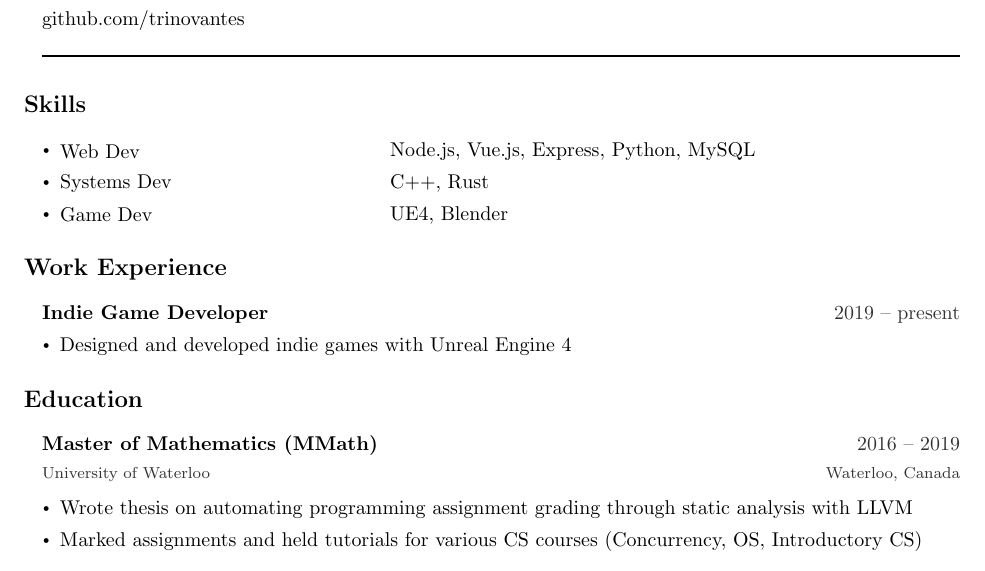
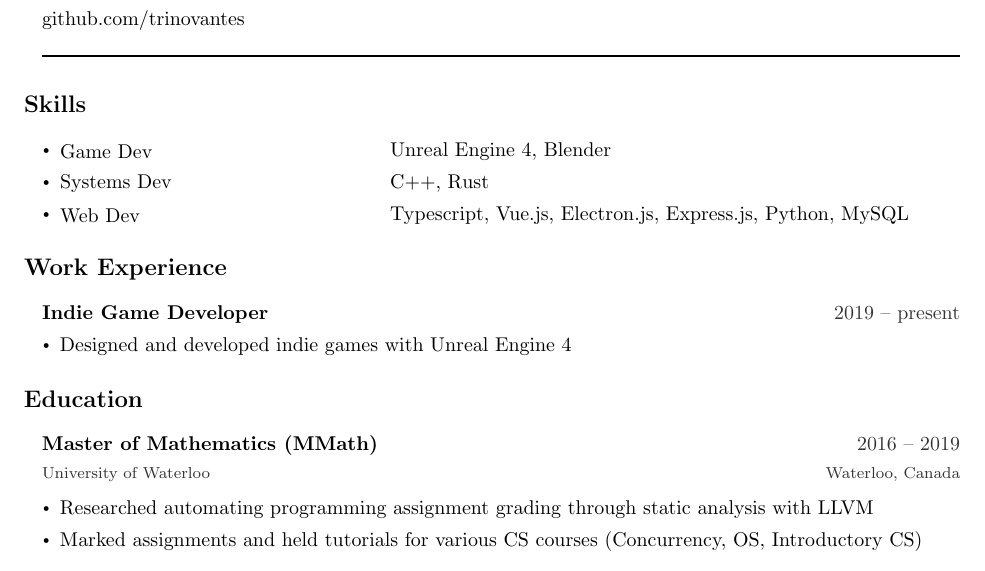
Before and after one commit to Trinovantes/resume, a LaTeX CV (Li_Stephen_Resume.tex): part of the page, cut so that both start at the same text. Compiled offline with pdfLaTeX.

Commit message:
Update Jan 8, 2021

```diff
--- a/Li_Stephen_Resume.tex
+++ b/Li_Stephen_Resume.tex
@@ -146,9 +146,9 @@
 
 \vspace{6pt}
 \begin{itemize}
-	\LabelItem{Web Dev}{Node.js, Vue.js, Express, Python, MySQL}
+	\LabelItem{Game Dev}{Unreal Engine 4, Blender}
 	\LabelItem{Systems Dev}{C++, Rust}
-	\LabelItem{Game Dev}{UE4, Blender}
+	\LabelItem{Web Dev}{Typescript, Vue.js, Electron.js, Express.js, Python, MySQL}
 \end{itemize}
 
 %------------------------------------------------------------------------------
@@ -164,7 +164,7 @@
 \Heading{Education}
 
 \Job{2016 -- 2019}{Master of Mathematics (MMath)}{University of Waterloo}{Waterloo, Canada}{
-	\item Wrote thesis on automating programming assignment grading through static analysis with LLVM
+	\item Researched automating programming assignment grading through static analysis with LLVM
     \item Marked assignments and held tutorials for various CS courses (Concurrency, OS, Introductory CS)
 }
 
```
